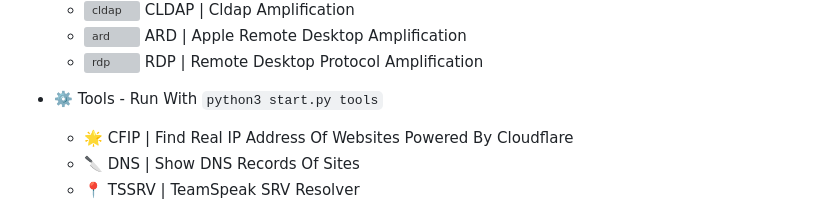
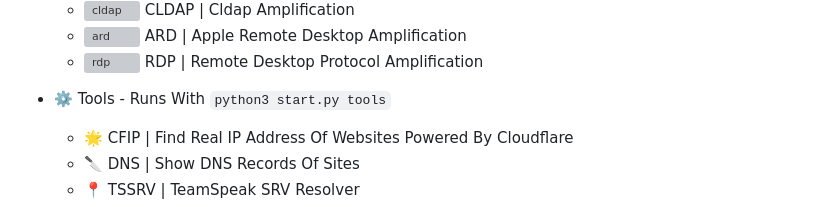
Before and after one commit to MatrixTM/MHDDoS, a Markdown page: README.md, the part around the change. GitHub-like rendering; grey boxes are pictures that could not be loaded.

```diff
--- a/README.md
+++ b/README.md
@@ -68,7 +68,7 @@
   * <img src="https://help.apple.com/assets/6171BD2C588E52621824409D/6171BD2D588E5262182440A4/en_US/8b631353e070420f47530bf95f1a7fae.png" width="16" height="16" alt="ard"> ARD | Apple Remote Desktop Amplification
   * <img src="https://www.tenforums.com/geek/gars/images/2/types/thumb__emote__esktop__onnection.png" width="16" height="16" alt="rdp"> RDP |  Remote Desktop Protocol Amplification
 
-* ⚙️ Tools - Run With
+* ⚙️ Tools - Runs With
 `
 python3 start.py tools
 `
```
